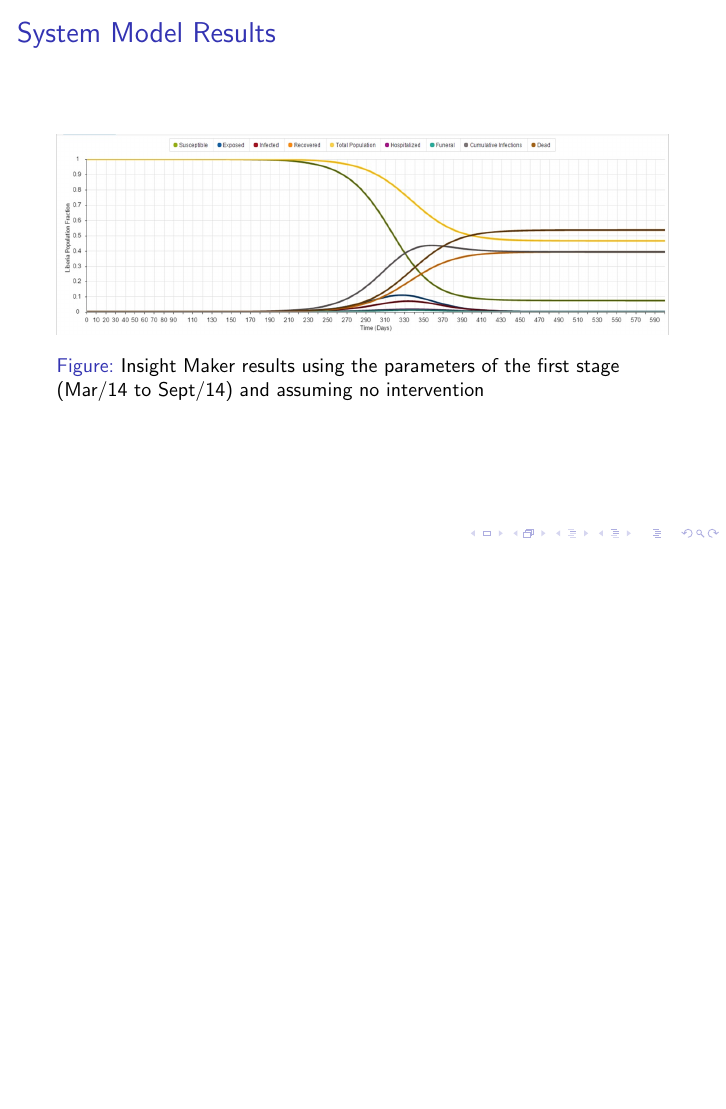
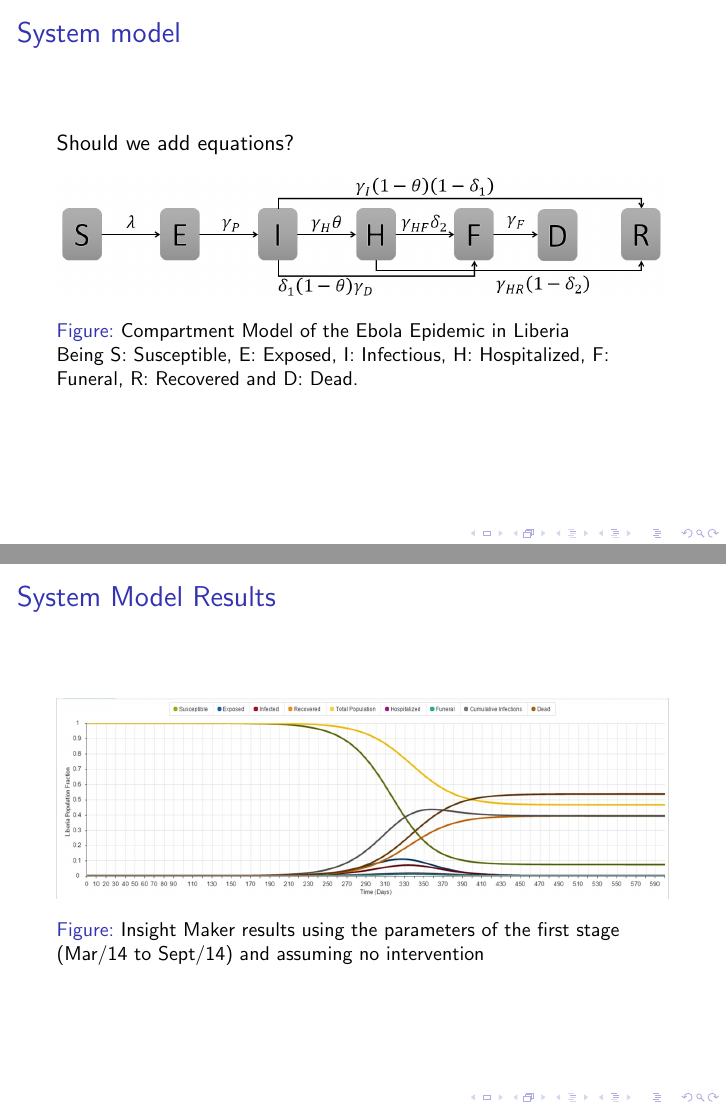
Before and after one commit to YuhangMa/MIT-Lincoln-Lab, LaTeX slides (beamerFile.tex): page 9 of 23 before the commit and pages 8 and 9 of 23 after it, the two joined at a grey line, the shorter picture padded with empty space. Compiled offline with pdfLaTeX; a LaTeX package or settings file that is missing is left out.

Commit message:
added sd fig

```diff
--- a/beamerFile.tex
+++ b/beamerFile.tex
@@ -108,6 +108,15 @@ based on mean posterior parameters. (Blue) - pre intervention and (red) - post t
 \frametitle{System model}
 \section{System}
 Should we add equations?
+
+\begin{figure}[!h]
+  \centering
+  \includegraphics[width=1\textwidth]{compartment}
+  \caption{Compartment Model of the Ebola Epidemic in Liberia \newline  Being S: Susceptible, E: Exposed, I: Infectious, H: Hospitalized, F: Funeral,  R: Recovered and D: Dead. }
+\end{figure}
+\end{frame}
+
+
 \end{frame}
 
 \begin{frame}
```
